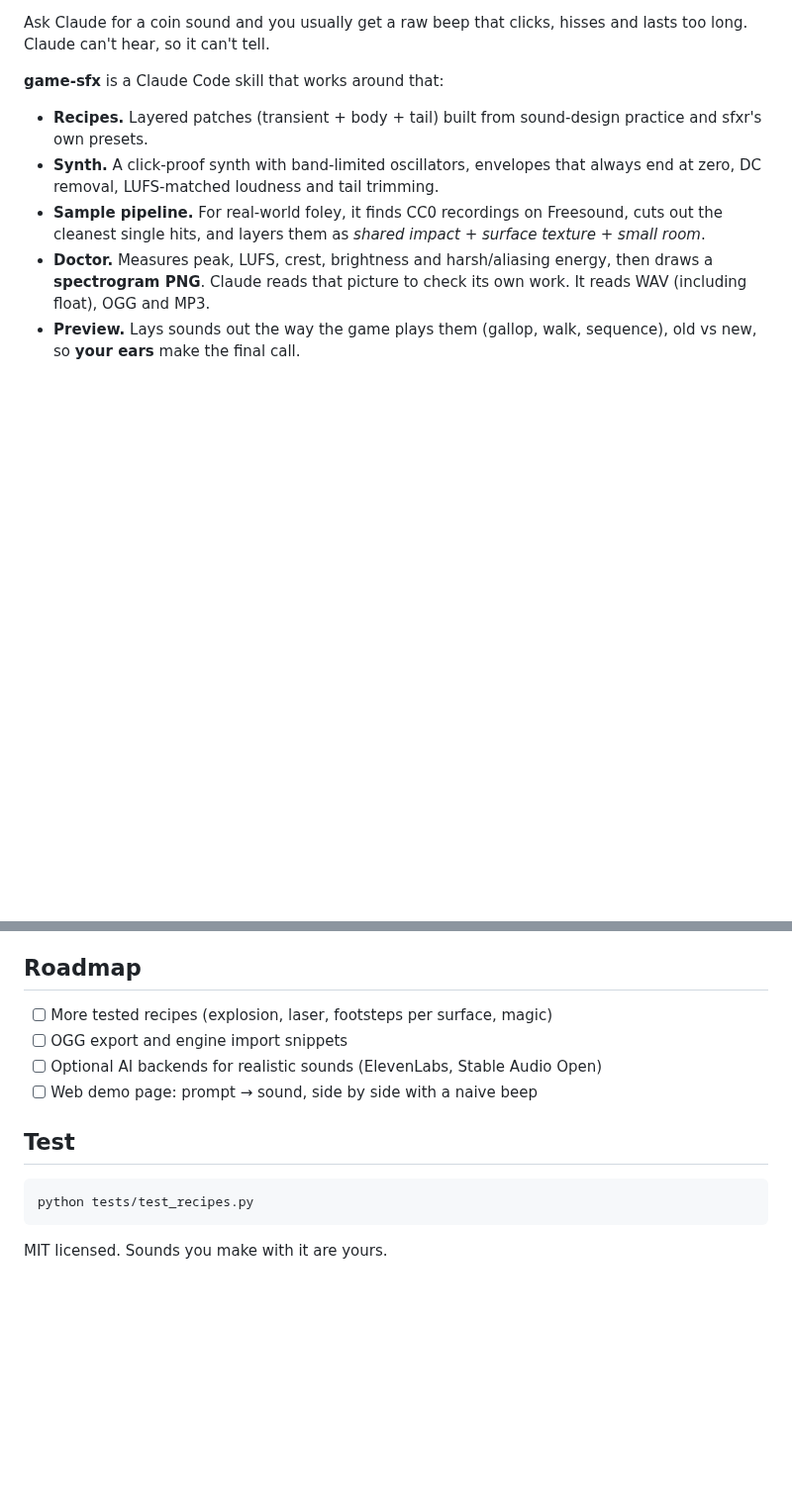
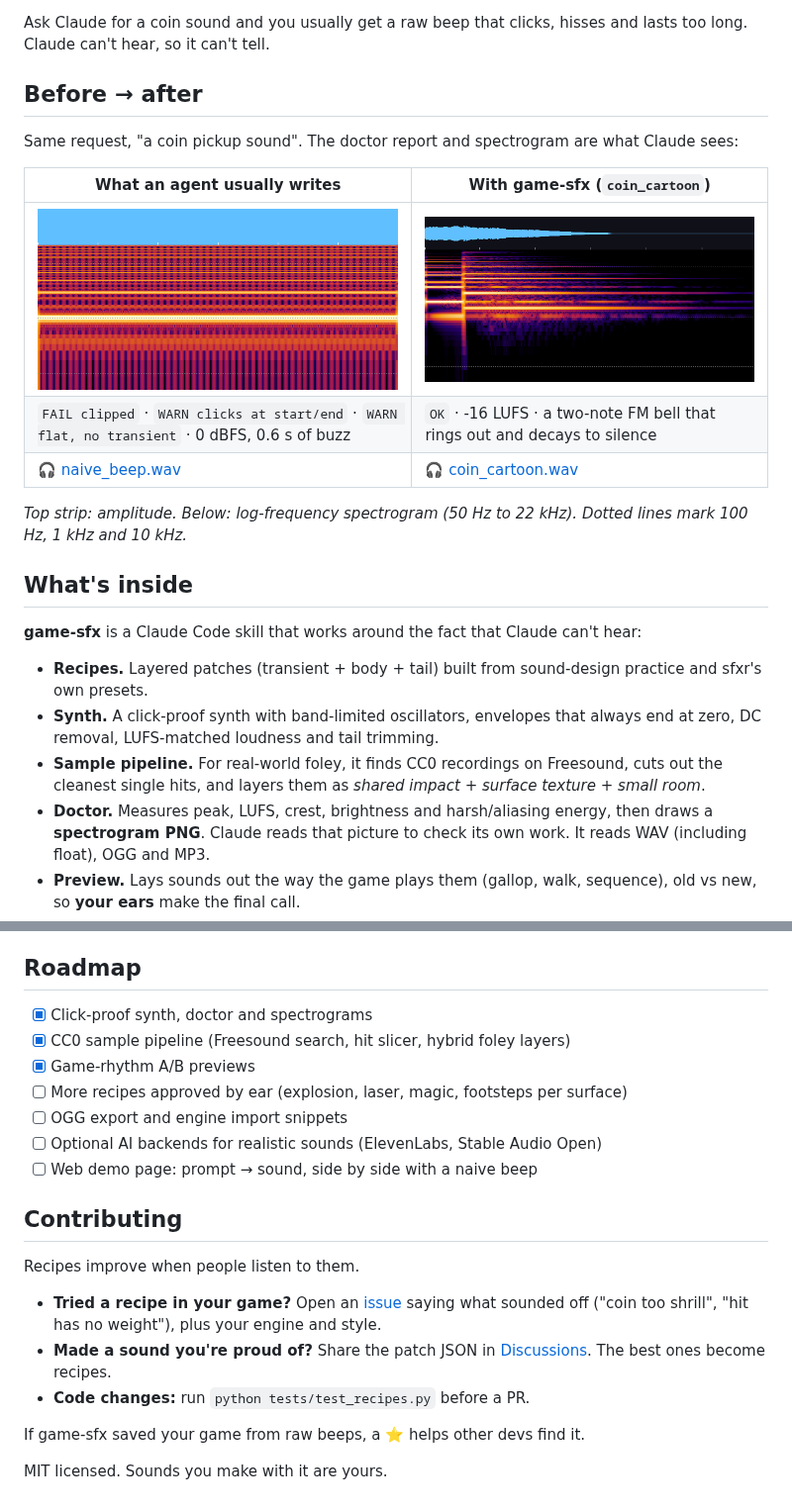
Before and after one commit to GhazaGG/Game-Sound-Effect-for-Claude, a Markdown page: README.md, 2 parts joined by grey strips. Shown at 99% size. Rendered like a GitHub page; pictures changed too: docs/img/coin_cartoon.png (added), docs/img/naive_beep.png (added); blank space fills up the shorter version.

Commit message:
Make the GitHub page sell itself: badges, before/after, contributing
Adds a before/after section with doctor output and spectrograms (naive
beep vs coin_cartoon) plus a listenable naive_beep.wav, shields badges,
an updated roadmap, and a Contributing section pointing to issues and
discussions.

Co-Authored-By: Claude Opus 5.5 <noreply@anthropic.com>

````diff
--- a/README.md
+++ b/README.md
@@ -2,7 +14,21 @@
 
 Ask Claude for a coin sound and you usually get a raw beep that clicks, hisses and lasts too long. Claude can't hear, so it can't tell.
 
-**game-sfx** is a Claude Code skill that works around that:
+## Before → after
+
+Same request, "a coin pickup sound". The doctor report and spectrogram are what Claude sees:
+
+| What an agent usually writes | With game-sfx (`coin_cartoon`) |
+|---|---|
+| ![naive beep spectrogram](docs/img/naive_beep.png) | ![coin spectrogram](docs/img/coin_cartoon.png) |
+| `FAIL clipped` · `WARN clicks at start/end` · `WARN flat, no transient` · 0 dBFS, 0.6 s of buzz | `OK` · -16 LUFS · a two-note FM bell that rings out and decays to silence |
+| 🎧 [naive_beep.wav](examples/naive_beep.wav) | 🎧 [coin_cartoon.wav](examples/coin_cartoon.wav) |
+
+*Top strip: amplitude. Below: log-frequency spectrogram (50 Hz to 22 kHz). Dotted lines mark 100 Hz, 1 kHz and 10 kHz.*
+
+## What's inside
+
+**game-sfx** is a Claude Code skill that works around the fact that Claude can't hear:
 
 - **Recipes.** Layered patches (transient + body + tail) built from sound-design practice and sfxr's own presets.
 - **Synth.** A click-proof synth with band-limited oscillators, envelopes that always end at zero, DC removal, LUFS-matched loudness and tail trimming.
@@ -100,15 +126,22 @@ request → synth or samples?
 
 ## Roadmap
 
-- [ ] More tested recipes (explosion, laser, footsteps per surface, magic)
+- [x] Click-proof synth, doctor and spectrograms
+- [x] CC0 sample pipeline (Freesound search, hit slicer, hybrid foley layers)
+- [x] Game-rhythm A/B previews
+- [ ] More recipes approved by ear (explosion, laser, magic, footsteps per surface)
 - [ ] OGG export and engine import snippets
 - [ ] Optional AI backends for realistic sounds (ElevenLabs, Stable Audio Open)
 - [ ] Web demo page: prompt → sound, side by side with a naive beep
 
-## Test
+## Contributing
 
-```bash
-python tests/test_recipes.py
-```
+Recipes improve when people listen to them.
+
+- **Tried a recipe in your game?** Open an [issue](https://github.com/GhazaGG/Game-Sound-Effect-for-Claude/issues) saying what sounded off ("coin too shrill", "hit has no weight"), plus your engine and style.
+- **Made a sound you're proud of?** Share the patch JSON in [Discussions](https://github.com/GhazaGG/Game-Sound-Effect-for-Claude/discussions). The best ones become recipes.
+- **Code changes:** run `python tests/test_recipes.py` before a PR.
+
+If game-sfx saved your game from raw beeps, a ⭐ helps other devs find it.
 
 MIT licensed. Sounds you make with it are yours.
````
Also changed, not shown: other parts of README.md (+13 -1 lines), 1 other file.
